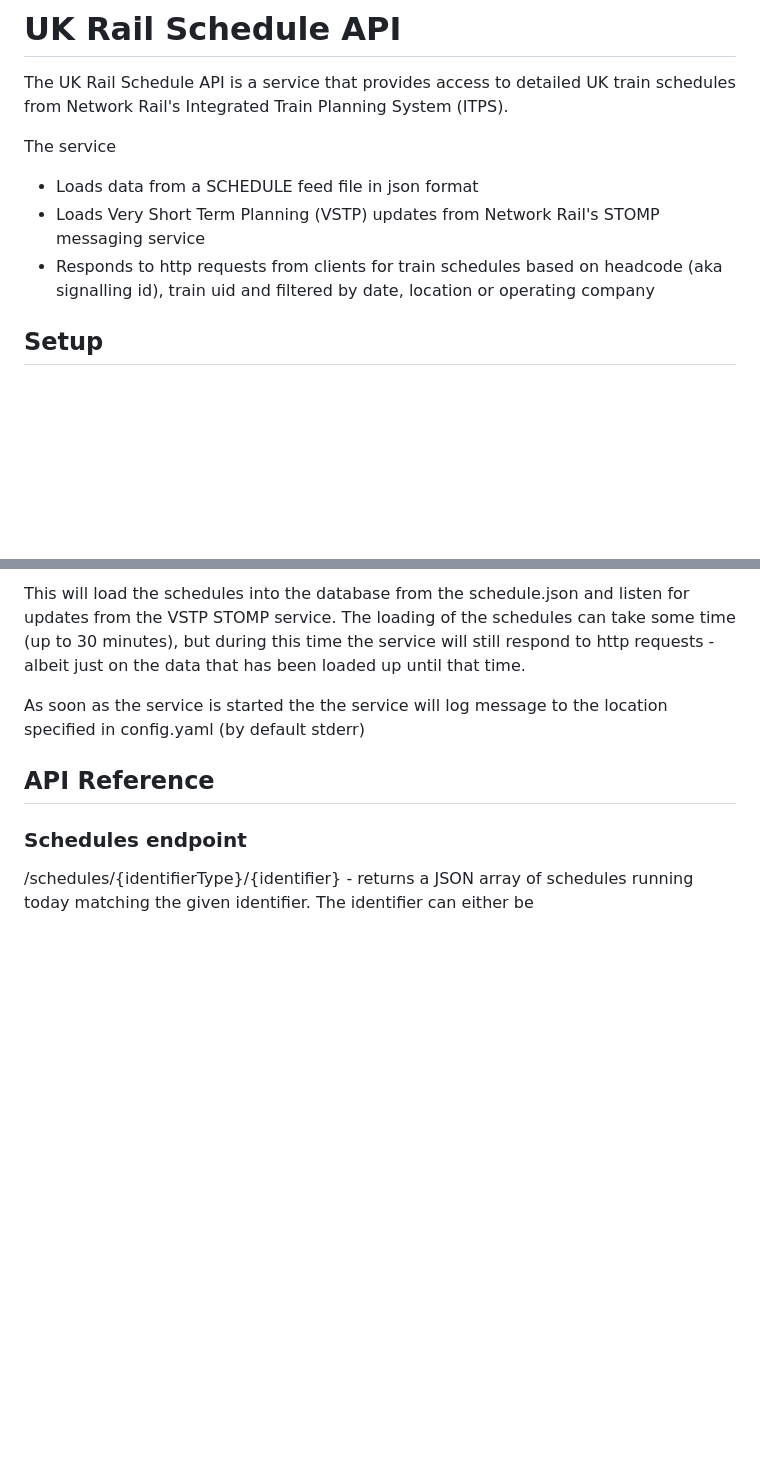
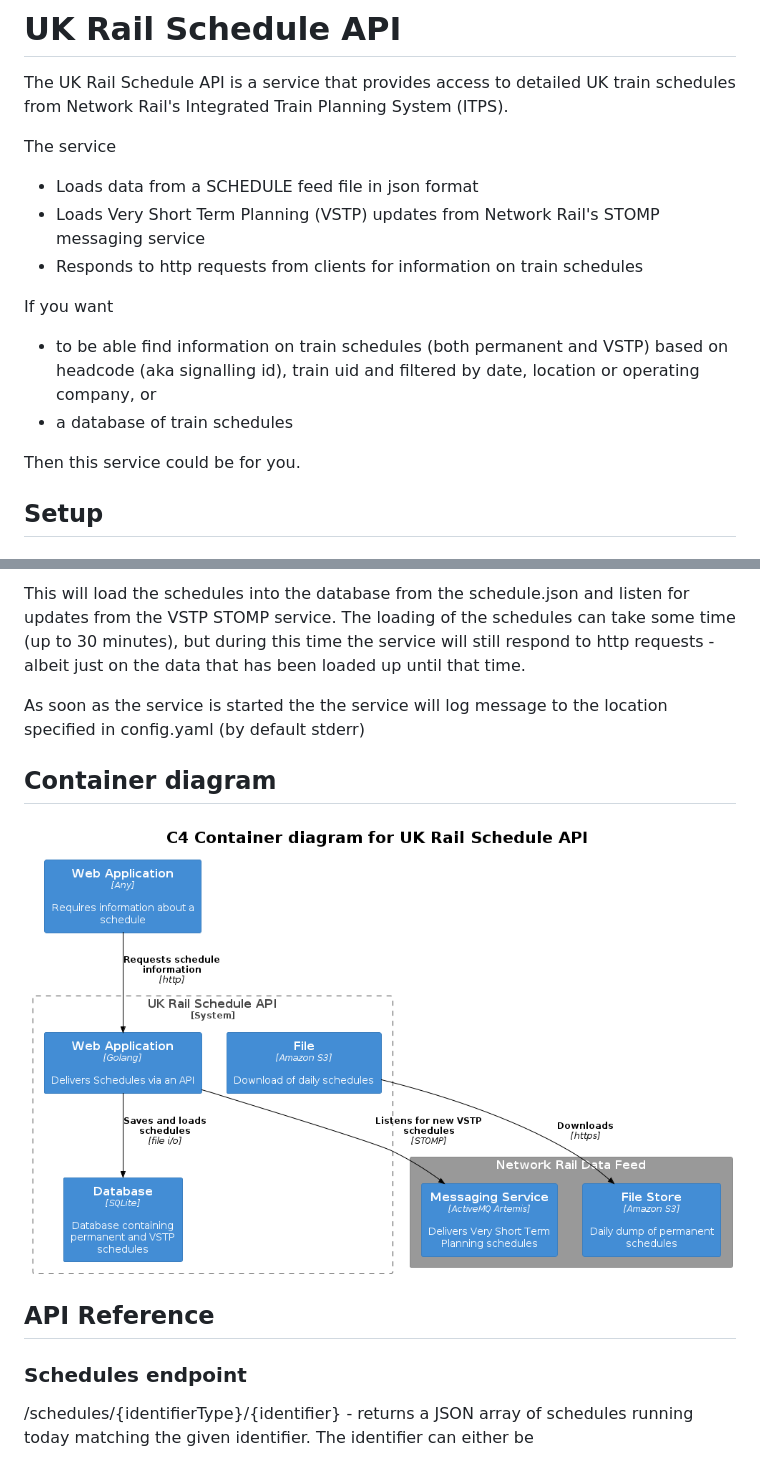
Before and after one commit to andrewl/uk-rail-schedule-api, a Markdown page: README.md, 2 parts joined by grey strips. GitHub-like rendering; pictures changed too: docs/container.png (added); blank space fills up the shorter version.

Commit message:
Adds container diagram

```diff
--- a/README.md
+++ b/README.md
@@ -5,7 +5,16 @@ The UK Rail Schedule API is a service that provides access to detailed UK train
 The service
 - Loads data from a SCHEDULE feed file in json format
 - Loads Very Short Term Planning (VSTP) updates from Network Rail's STOMP messaging service
-- Responds to http requests from clients for train schedules based on headcode (aka signalling id), train uid and filtered by date, location or operating company
+- Responds to http requests from clients for information on train schedules
+
+If you want
+- to be able find information on train schedules (both permanent and VSTP) based on headcode (aka signalling id), train uid and filtered by date, location or operating company, or
+- a database of train schedules
+
+Then this service could be for you.
+
+
+
 
 ## Setup
 
@@ -33,6 +42,10 @@ Run the service
 This will load the schedules into the database from the schedule.json and listen for updates from the VSTP STOMP service. The loading of the schedules can take some time (up to 30 minutes), but during this time the service will still respond to http requests - albeit just on the data that has been loaded up until that time.
 
 As soon as the service is started the the service will log message to the location specified in config.yaml (by default stderr)
+
+## Container diagram
+
+![Container diagram of UK Rail Schedule API](./docs/container.png)
 
 ## API Reference
 
```
Also changed, not shown: 1 other file.
